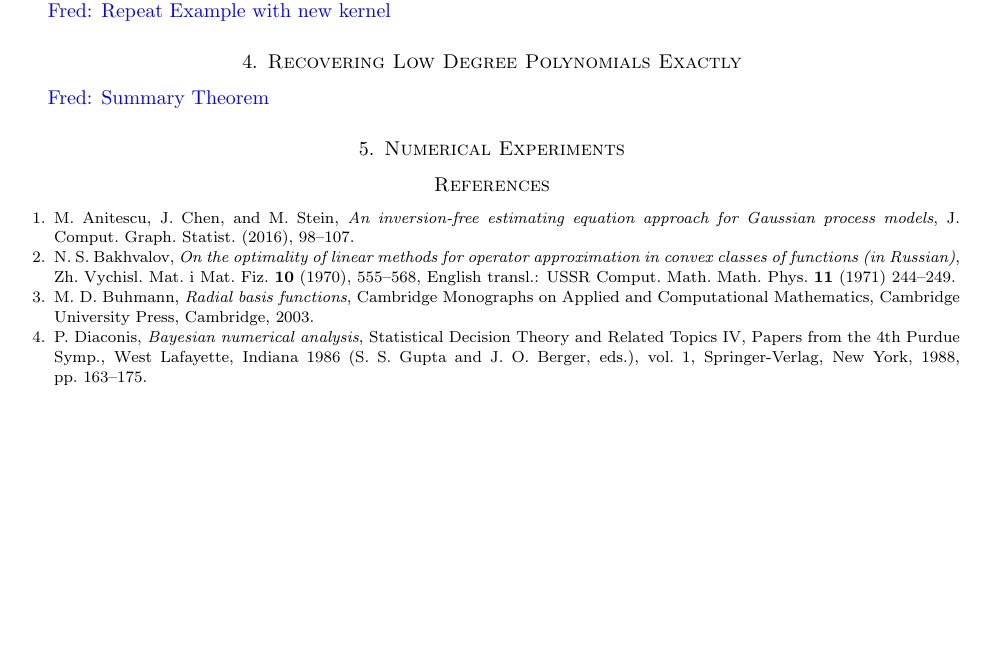
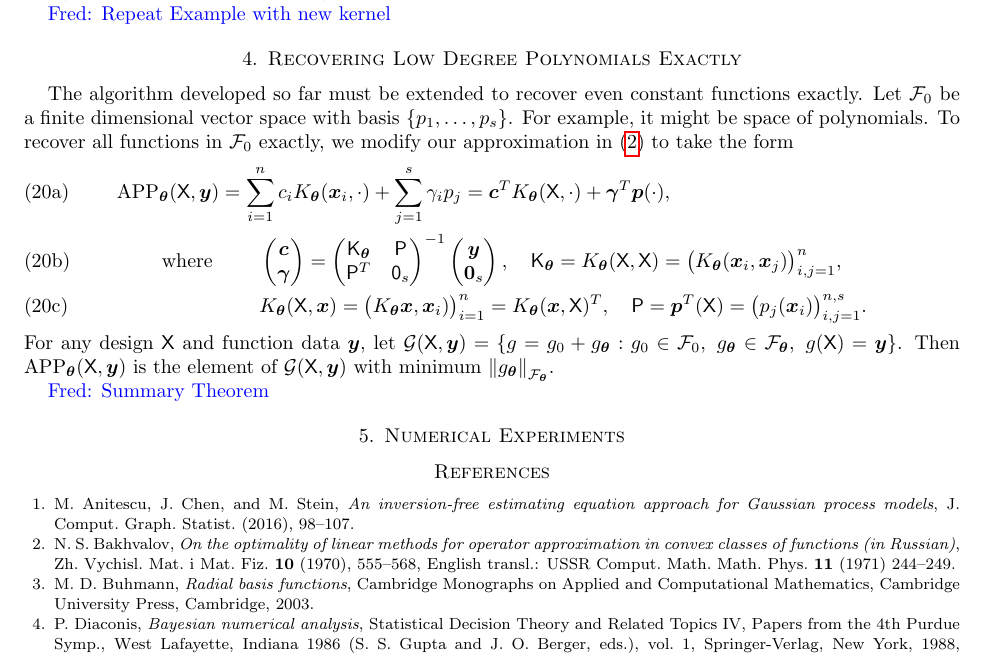
Before and after one commit to fjhickernell/AdaptiveMultivariateSamplingwithRKHS, a LaTeX document (AdaptiveMultivariateSamplingArticle.tex): part of page 7 of 9, cut so that both start at the same text, the shorter picture padded with empty space. Compiled offline with pdfLaTeX.

Commit message:
added recover polynomials

```diff
--- a/AdaptiveMultivariateSamplingArticle.tex
+++ b/AdaptiveMultivariateSamplingArticle.tex
@@ -156,6 +156,7 @@
 \newcommand{\mT}{\mathsf{T}}
 \newcommand{\mU}{\mathsf{U}}
 \newcommand{\mX}{\mathsf{X}}
+\newcommand{\mZero}{\mathsf{0}}
 \newcommand{\mPhi}{\mathsf{\Phi}}
 \newcommand{\mPsi}{\mathsf{\Psi}}
 \newcommand{\mLambda}{\mathsf{\Lambda}}
@@ -186,6 +187,8 @@
 \newcommand{\bL}{{\boldsymbol{L}}}
 \newcommand{\bg}{{\boldsymbol{g}}}
 \newcommand{\bn}{{\boldsymbol{n}}}
+\newcommand{\bp}{{\boldsymbol{p}}}
+\newcommand{\bP}{{\boldsymbol{P}}}
 \newcommand{\br}{{\boldsymbol{r}}}
 \newcommand{\bv}{{\boldsymbol{v}}}
 \newcommand{\bu}{{\boldsymbol{u}}}
@@ -684,6 +687,25 @@ For this kernel, the size of the function value and the difference between funct
 %%%%%%%%%%%%%%%%%%%%%%%%%%%%%%%%%%%%%%%%%%%%%%%%%%%%%%%%%%%%%%%%%%%%%%
 %%%%%%%%%%%%%%%%%%%%%%%%%%%%%%%%%%%%%%%%%%%%%%%%%%%%%%%%%%%%%%%%%%%%%%
 
+The algorithm developed so far must be extended to recover even constant functions exactly.  Let $\calf_0$ be a finite dimensional vector space with basis $\{p_1, \ldots, p_s\}$.  For example, it might be space of polynomials.  To recover all functions in $\calf_0$ exactly, we modify our approximation in \eqref{eq:RKHSAPP} to take the form
+\begin{subequations} \label{eq:RKHSAPP_P}
+	\begin{align}
+	\APP_\btheta(\mX,\by) &= \sum_{i=1}^n c_i K_\btheta(\bx_i,\cdot) + \sum_{j=1}^s \gamma_i p_j = \bc^T K_\btheta(\mX,\cdot) + \bgamma^T \bp(\cdot), \\
+	\text{where } & \qquad \begin{pmatrix} \bc \\ \bgamma \end{pmatrix} =
+	\begin{pmatrix} \mK_\btheta  & \mP \\ \mP^T & \mZero_s \end{pmatrix}^{-1}
+	\begin{pmatrix}\by \\ \bzero_s \end{pmatrix},
+	\quad \mK_\btheta = K_\btheta(\mX,\mX) = \bigl( K_\btheta(\bx_i,\bx_j) \bigr)_{i,j=1}^n,  \\
+	& \qquad  K_\btheta(\mX,\bx) = \bigl(K_\btheta\bx,\bx_i) \bigr)_{i=1}^n =  K_\btheta(\bx, \mX)^T, \quad \mP = \bp^T(\mX) = \bigl( p_j(\bx_i)\bigr )_{i,j=1}^{n,s}.
+	\end{align}
+\end{subequations}
+For any design $\mX$ and function data $\by$, let $\calg(\mX,\by) = \{ g = g_0 + g_{\btheta} : g_0 \in \calf_0, \ g_{\btheta} \in \calf_{\btheta}, \ g(\mX)  = \by\}$.  Then $\APP_\btheta(\mX,\by) $ is the element of $\calg(\mX,\by)$ with minimum $\norm[\calf_\btheta]{g_{\btheta}}$.
+
+
+
+
+
+
+
 \FredNote{Summary Theorem}
 %%%%%%%%%%%%%%%%%%%%%%%%%%%%%%%%%%%%%%%%%%%%%%%%%%%%%%%%%%%%%%%%%%%%%%
 %%%%%%%%%%%%%%%%%%%%%%%%%%%%%%%%%%%%%%%%%%%%%%%%%%%%%%%%%%%%%%%%%%%%%%
```
